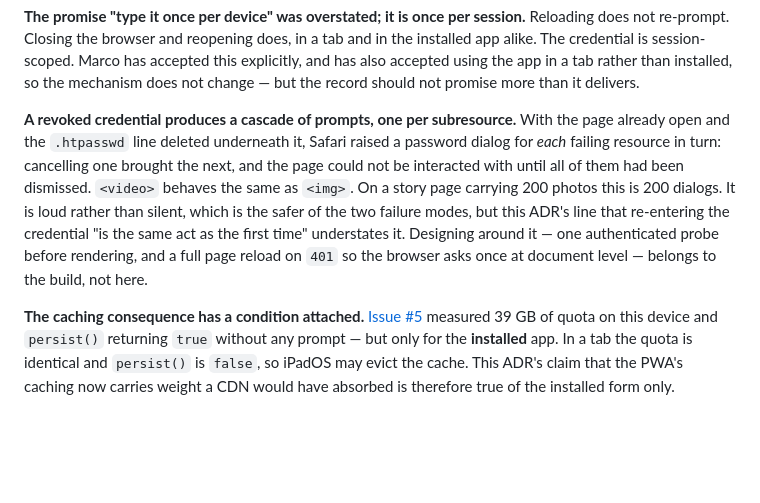
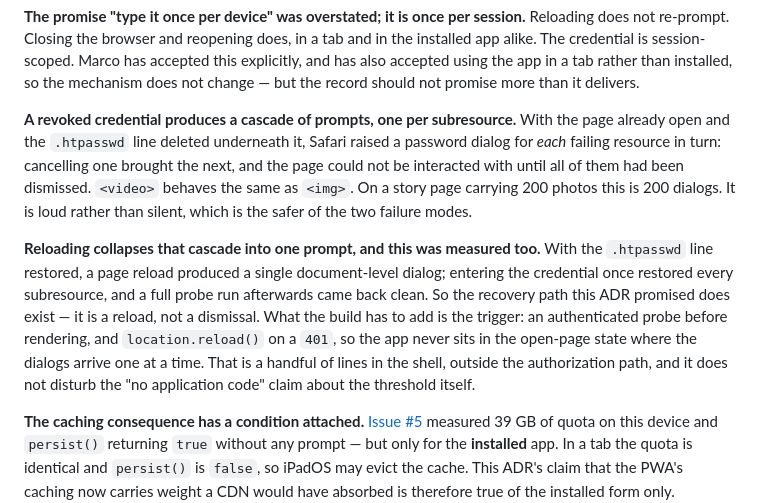
Before and after one commit to marcovandehaar/rememberwhen, a Markdown page: docs/adr/0004-the-app-is-served-from-the-nas-so-the-media-is-same-site.md, the part around the change. Rendered like a GitHub page; blank space fills up the shorter version.

Commit message:
Het herstelpad na een ingetrokken credential is gemeten, niet bedacht
De amendering noemde herladen nog als voorgestelde uitweg uit de
dialoog-cascade. Marco heeft het daarna gedaan: herladen geeft precies
een dialoog op documentniveau, een keer invullen herstelt alle
subresources, en een volledige probe-ronde erna is schoon.

Co-Authored-By: Claude Opus 5 (1M context) <noreply@anthropic.com>

```diff
--- a/docs/adr/0004-the-app-is-served-from-the-nas-so-the-media-is-same-site.md
+++ b/docs/adr/0004-the-app-is-served-from-the-nas-so-the-media-is-same-site.md
@@ -66,7 +66,9 @@ So: the back-end change costs 10–15% on many small files, the threshold costs
 
 **The promise "type it once per device" was overstated; it is once per session.** Reloading does not re-prompt. Closing the browser and reopening does, in a tab and in the installed app alike. The credential is session-scoped. Marco has accepted this explicitly, and has also accepted using the app in a tab rather than installed, so the mechanism does not change — but the record should not promise more than it delivers.
 
-**A revoked credential produces a cascade of prompts, one per subresource.** With the page already open and the `.htpasswd` line deleted underneath it, Safari raised a password dialog for *each* failing resource in turn: cancelling one brought the next, and the page could not be interacted with until all of them had been dismissed. `<video>` behaves the same as `<img>`. On a story page carrying 200 photos this is 200 dialogs. It is loud rather than silent, which is the safer of the two failure modes, but this ADR's line that re-entering the credential "is the same act as the first time" understates it. Designing around it — one authenticated probe before rendering, and a full page reload on `401` so the browser asks once at document level — belongs to the build, not here.
+**A revoked credential produces a cascade of prompts, one per subresource.** With the page already open and the `.htpasswd` line deleted underneath it, Safari raised a password dialog for *each* failing resource in turn: cancelling one brought the next, and the page could not be interacted with until all of them had been dismissed. `<video>` behaves the same as `<img>`. On a story page carrying 200 photos this is 200 dialogs. It is loud rather than silent, which is the safer of the two failure modes.
+
+**Reloading collapses that cascade into one prompt, and this was measured too.** With the `.htpasswd` line restored, a page reload produced a single document-level dialog; entering the credential once restored every subresource, and a full probe run afterwards came back clean. So the recovery path this ADR promised does exist — it is a reload, not a dismissal. What the build has to add is the trigger: an authenticated probe before rendering, and `location.reload()` on a `401`, so the app never sits in the open-page state where the dialogs arrive one at a time. That is a handful of lines in the shell, outside the authorization path, and it does not disturb the "no application code" claim about the threshold itself.
 
 **The caching consequence has a condition attached.** [Issue #5](https://github.com/marcovandehaar/rememberwhen/issues/5) measured 39 GB of quota on this device and `persist()` returning `true` without any prompt — but only for the **installed** app. In a tab the quota is identical and `persist()` is `false`, so iPadOS may evict the cache. This ADR's claim that the PWA's caching now carries weight a CDN would have absorbed is therefore true of the installed form only. Confirmed to work behind the threshold.
 
```
